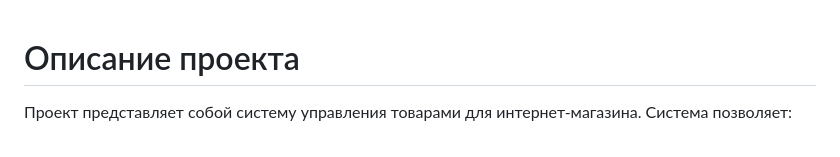
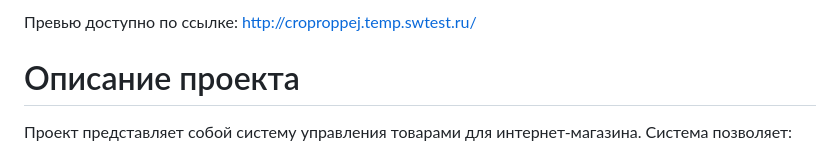
Before and after one commit to tumibroikakou/shop, a Markdown page: README.md, the part around the change. Rendered like a GitHub page.

```diff
--- a/README.md
+++ b/README.md
@@ -1,3 +1,6 @@
+Превью доступно по ссылке:
+http://croproppej.temp.swtest.ru/
+
 # Описание проекта
 
 Проект представляет собой систему управления товарами для интернет-магазина. Система позволяет:
```
